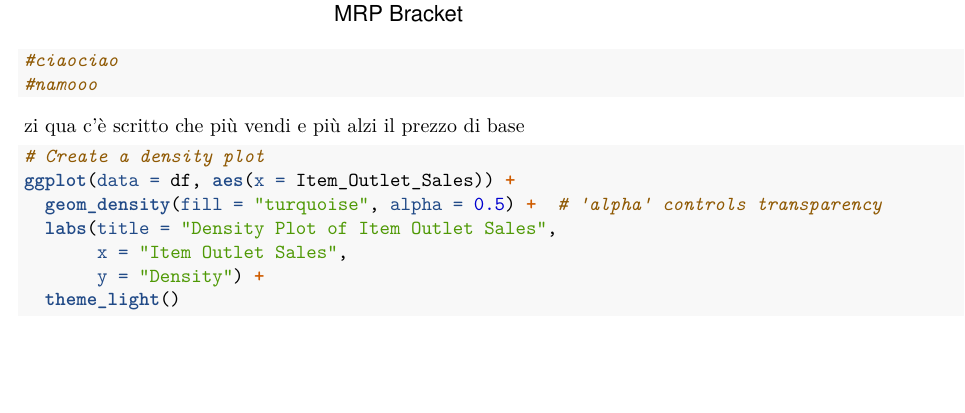
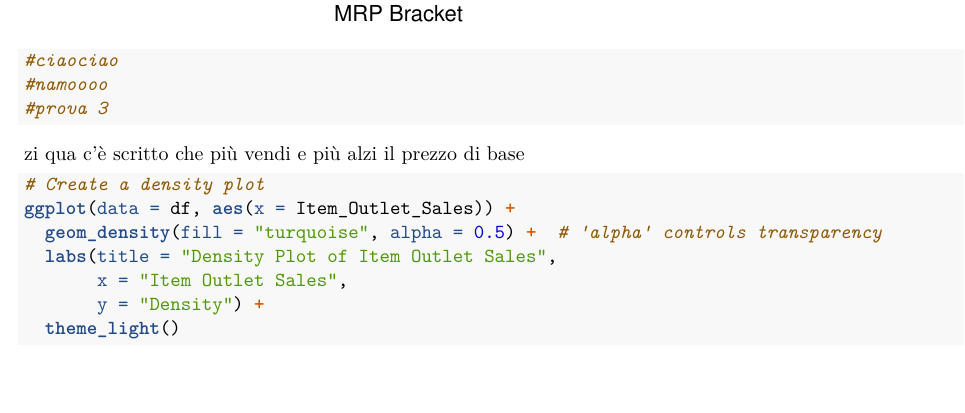
Before and after one commit to lelloxx/Data_Analysis_Final, an R Markdown document (main.Rmd): part of page 21 of 22, cut so that both start at the same text. Rendered offline with R 4.5, knitr and Pandoc, then LaTeX, with nearby package versions.

Commit message:
prova 3 commit

````diff
--- a/main.Rmd
+++ b/main.Rmd
@@ -384,7 +384,8 @@ ggplot(data = df_summary, aes(x = MRP_Bracket, y = Average_Sales, fill = Item_Ty
   theme(axis.text.x = element_text(angle = 45, hjust = 1))
 
 #ciaociao
-#namooo
+#namoooo
+#prova 3
 ```
 
 zi qua c'è scritto che più vendi e più alzi il prezzo di base
````
Also changed, not shown: 2 other files.
